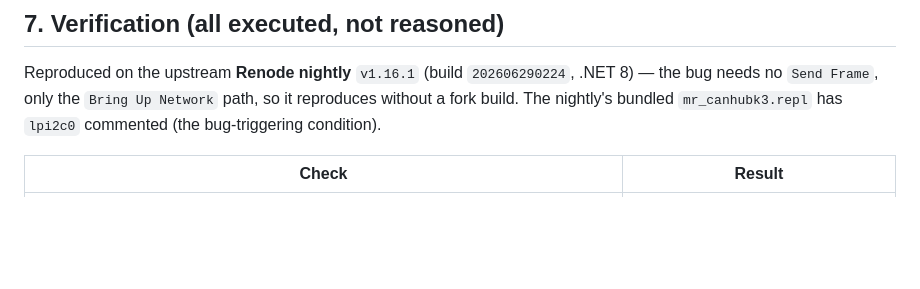
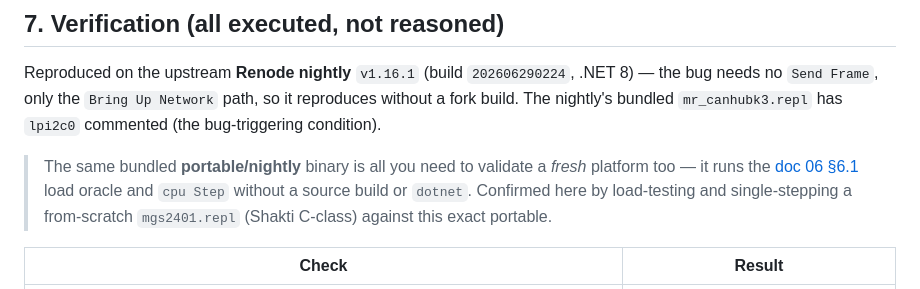
Before and after one commit to pranjalsingh-lab/multi-node-wireless, a Markdown page: docs/12-renode-fork-build-handoff.md, the part around the change. Rendered like a GitHub page; blank space fills up the shorter version.

```diff
--- a/docs/12-renode-fork-build-handoff.md
+++ b/docs/12-renode-fork-build-handoff.md
@@ -218,6 +218,11 @@ the bug needs no `Send Frame`, only the `Bring Up Network` path, so it reproduce
 a fork build. The nightly's bundled `mr_canhubk3.repl` has `lpi2c0` commented (the
 bug-triggering condition).
 
+> The same bundled **portable/nightly** binary is all you need to validate a *fresh* platform too —
+> it runs the [doc 06 §6.1](06-generating-a-new-board.md#61-static-load-test-fastest-signal) load oracle
+> and `cpu Step` without a source build or `dotnet`. Confirmed here by load-testing and single-stepping a
+> from-scratch `mgs2401.repl` (Shakti C-class) against this exact portable.
+
 | Check | Result |
 |---|---|
 | `machine Reset` survival experiment | sensor stays registered, value → 0 (theory disproven) |
```
Also changed, not shown: docs/06-generating-a-new-board.md (+15 -0 lines), docs/07-source-router.md (+16 -1 lines).
